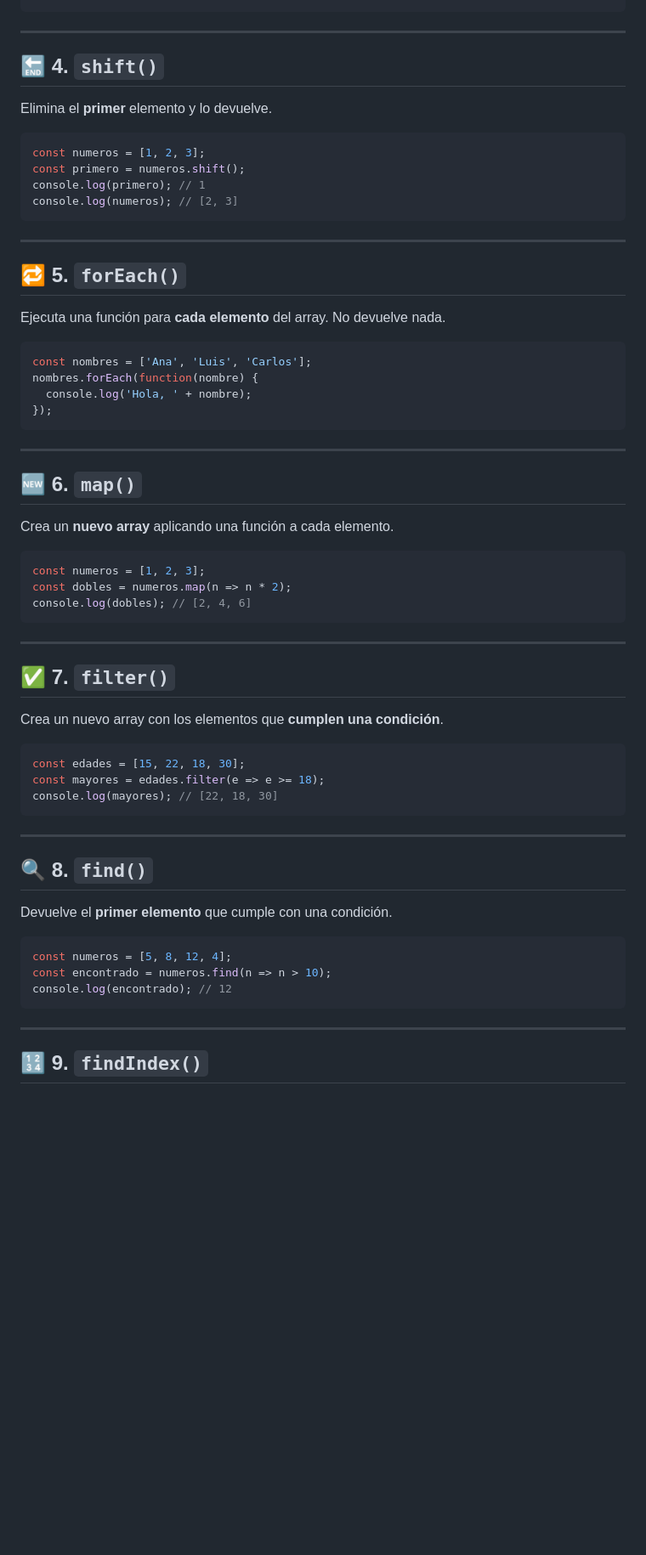
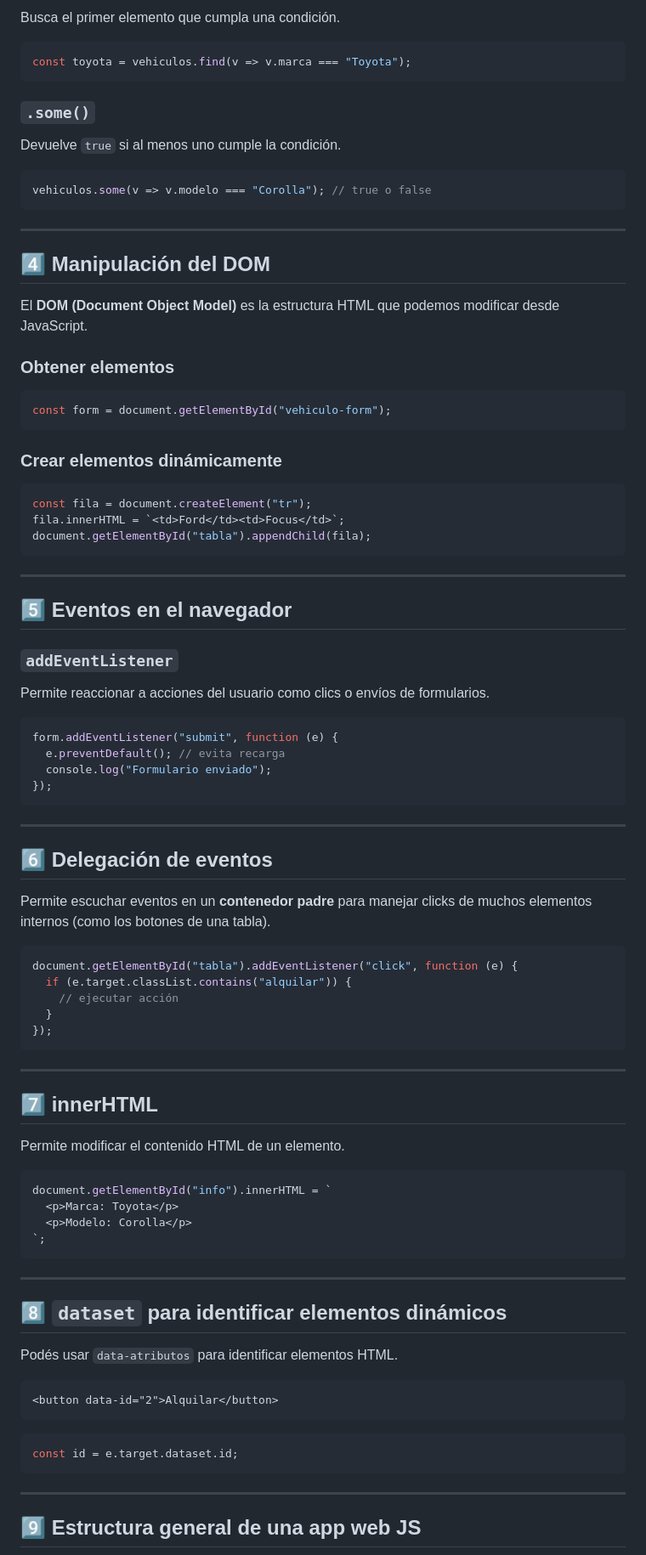
Before and after one commit to Drako01/santino, a Markdown page: teoria.md, the part around one of its changes. Shown at 85% size. GitHub-like rendering; blank space fills up the shorter version.

Commit message:
Contenido Teorico

````diff
--- a/teoria.md
+++ b/teoria.md
@@ -42,68 +80,94 @@ console.log(numeros); // [1, 2, 3]
+Busca el primer elemento que cumpla una condición.
+
+```js
+const toyota = vehiculos.find(v => v.marca === "Toyota");
+```
+
+### `.some()`
+
+Devuelve `true` si al menos uno cumple la condición.
+
+```js
+vehiculos.some(v => v.modelo === "Corolla"); // true o false
 ```
 
 ---
 
-## 🔚 4. `shift()`
+## 4️⃣ Manipulación del DOM
 
-Elimina el **primer** elemento y lo devuelve.
+El **DOM (Document Object Model)** es la estructura HTML que podemos modificar desde JavaScript.
+
+### Obtener elementos
 
 ```js
-const numeros = [1, 2, 3];
-const primero = numeros.shift();
-console.log(primero); // 1
-console.log(numeros); // [2, 3]
+const form = document.getElementById("vehiculo-form");
+```
+
+### Crear elementos dinámicamente
+
+```js
+const fila = document.createElement("tr");
+fila.innerHTML = `<td>Ford</td><td>Focus</td>`;
+document.getElementById("tabla").appendChild(fila);
 ```
 
 ---
 
-## 🔁 5. `forEach()`
+## 5️⃣ Eventos en el navegador
 
-Ejecuta una función para **cada elemento** del array. No devuelve nada.
+### `addEventListener`
+
+Permite reaccionar a acciones del usuario como clics o envíos de formularios.
 
 ```js
-const nombres = ['Ana', 'Luis', 'Carlos'];
-nombres.forEach(function(nombre) {
-  console.log('Hola, ' + nombre);
+form.addEventListener("submit", function (e) {
+  e.preventDefault(); // evita recarga
+  console.log("Formulario enviado");
 });
 ```
 
 ---
 
-## 🆕 6. `map()`
+## 6️⃣ Delegación de eventos
 
-Crea un **nuevo array** aplicando una función a cada elemento.
+Permite escuchar eventos en un **contenedor padre** para manejar clicks de muchos elementos internos (como los botones de una tabla).
 
 ```js
-const numeros = [1, 2, 3];
-const dobles = numeros.map(n => n * 2);
-console.log(dobles); // [2, 4, 6]
+document.getElementById("tabla").addEventListener("click", function (e) {
+  if (e.target.classList.contains("alquilar")) {
+    // ejecutar acción
+  }
+});
 ```
 
 ---
 
-## ✅ 7. `filter()`
+## 7️⃣ innerHTML
 
-Crea un nuevo array con los elementos que **cumplen una condición**.
+Permite modificar el contenido HTML de un elemento.
 
 ```js
-const edades = [15, 22, 18, 30];
-const mayores = edades.filter(e => e >= 18);
-console.log(mayores); // [22, 18, 30]
+document.getElementById("info").innerHTML = `
+  <p>Marca: Toyota</p>
+  <p>Modelo: Corolla</p>
+`;
 ```
 
 ---
 
-## 🔍 8. `find()`
+## 8️⃣ `dataset` para identificar elementos dinámicos
 
-Devuelve el **primer elemento** que cumple con una condición.
+Podés usar `data-atributos` para identificar elementos HTML.
+
+```html
+<button data-id="2">Alquilar</button>
+```
 
 ```js
-const numeros = [5, 8, 12, 4];
-const encontrado = numeros.find(n => n > 10);
-console.log(encontrado); // 12
+const id = e.target.dataset.id;
 ```
 
 ---
 
-## 🔢 9. `findIndex()`
+## 9️⃣ Estructura general de una app web JS
 
````
Also changed, not shown: other parts of teoria.md (+108 -127 lines).
